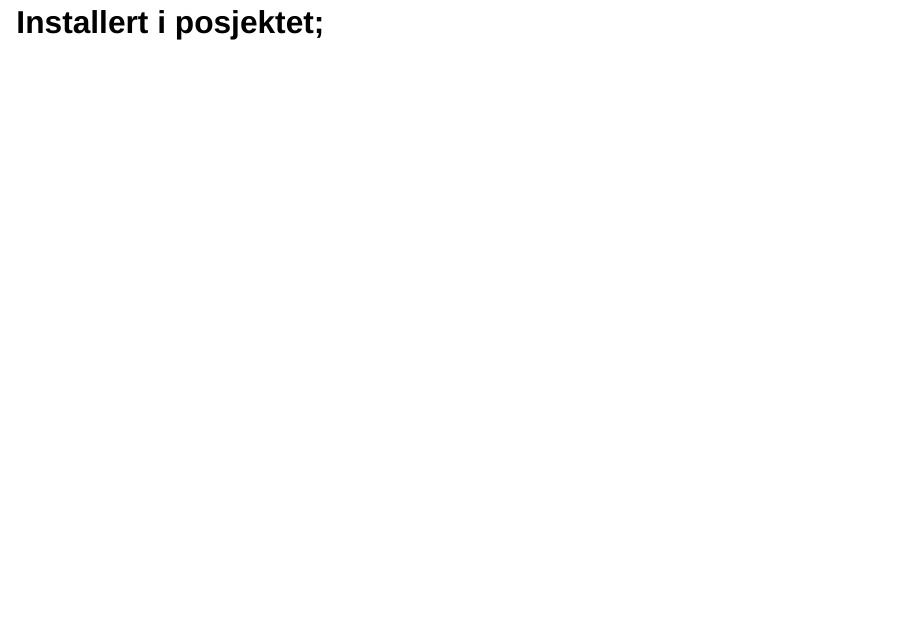
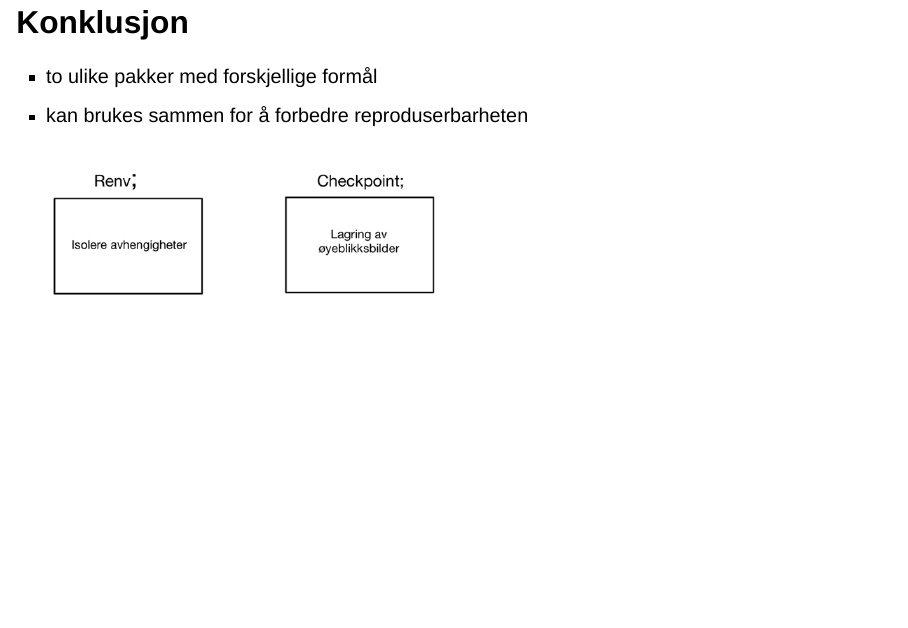
Before and after one commit to inst10/assignment1, a Quarto document (Presentation.qmd): page 6 of 8 before the commit and page 9 of 9 after it. Rendered offline with R 4.5, knitr and Pandoc in place of Quarto, with nearby package versions; drawn as Slidy slides in place of the format the file asks for.

Commit message:
siste endringer av avslutning på presentasjonen

```diff
--- a/Presentation.qmd
+++ b/Presentation.qmd
@@ -53,3 +53,10 @@ Gjør at prosjektene blir mer
 ## Installert i posjektet;
 
 ![](images/renv installert.png){fig-align="center"}
+
+## Konklusjon
+
+-   to ulike pakker med forskjellige formål
+-   kan brukes sammen for å forbedre reproduserbarheten
+
+![](images/avslutning.png){fig-align="center" width="521"}
```
Also changed, not shown: images/avslutning.png (added).
